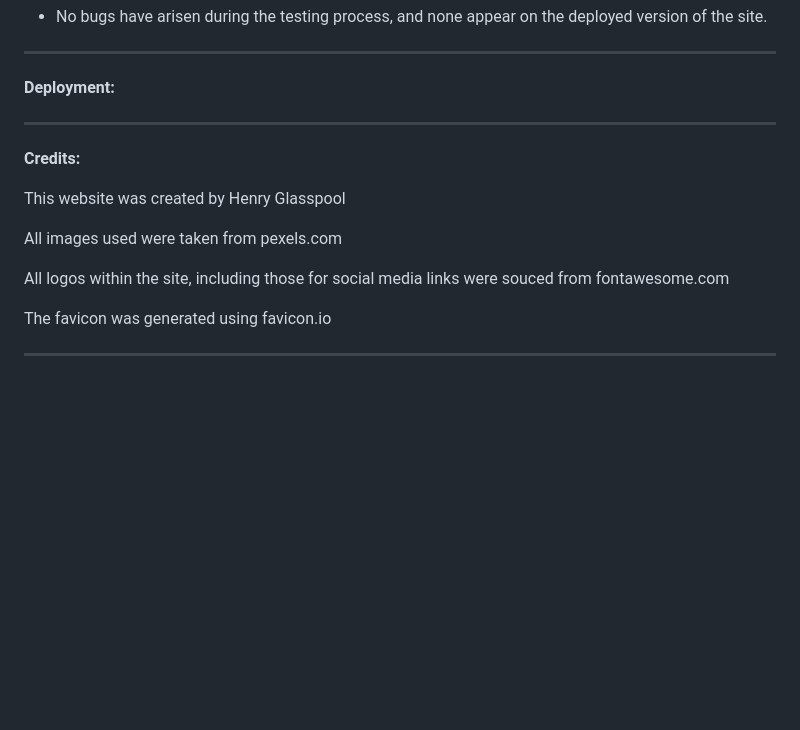
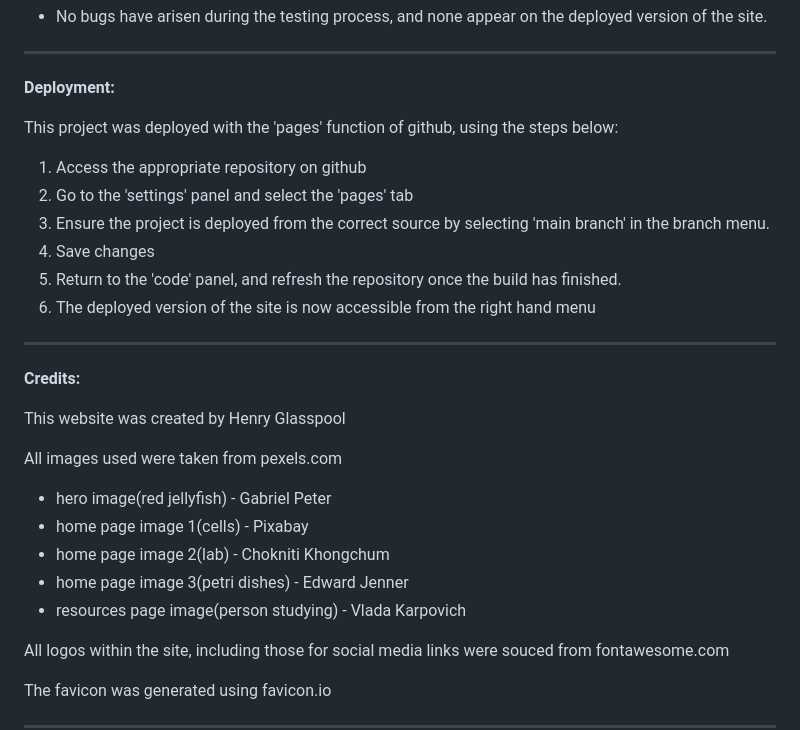
Before and after one commit to HGlass07/Knowledge-Nexus, a Markdown page: README.md, the part around the change. GitHub-like rendering; blank space fills up the shorter version.

Commit message:
Update README.md
added deployment section

```diff
--- a/README.md
+++ b/README.md
@@ -63,7 +63,14 @@ The website was tested thouroughly to ensure it functions and displays as indend
 --------------
 **Deployment:**
 
+This project was deployed with the 'pages' function of github, using the steps below:
 
+1. Access the appropriate repository on github
+2. Go to the 'settings' panel and select the 'pages' tab
+3. Ensure the project is deployed from the correct source by selecting 'main branch' in the branch menu.
+4. Save changes
+5. Return to the 'code' panel, and refresh the repository once the build has finished.
+6. The deployed version of the site is now accessible from the right hand menu
 
 --------------
 **Credits:**
@@ -71,6 +78,11 @@ The website was tested thouroughly to ensure it functions and displays as indend
 This website was created by Henry Glasspool
 
 All images used were taken from pexels.com
+- hero image(red jellyfish) - Gabriel Peter
+- home page image 1(cells) - Pixabay
+- home page image 2(lab) - Chokniti Khongchum
+- home page image 3(petri dishes) - Edward Jenner
+- resources page image(person studying) - Vlada Karpovich
 
 All logos within the site, including those for social media links were souced from fontawesome.com
 
```
